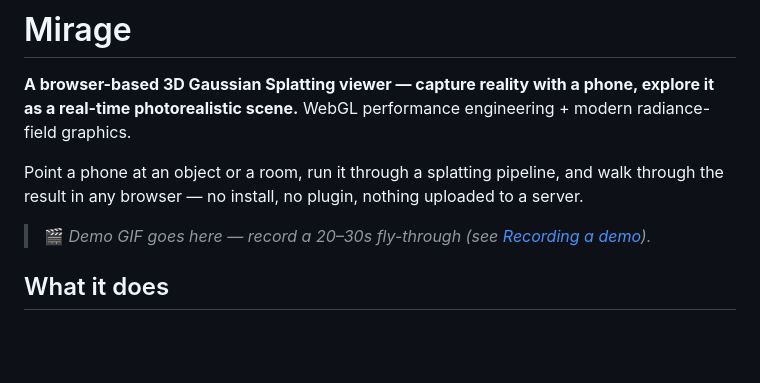
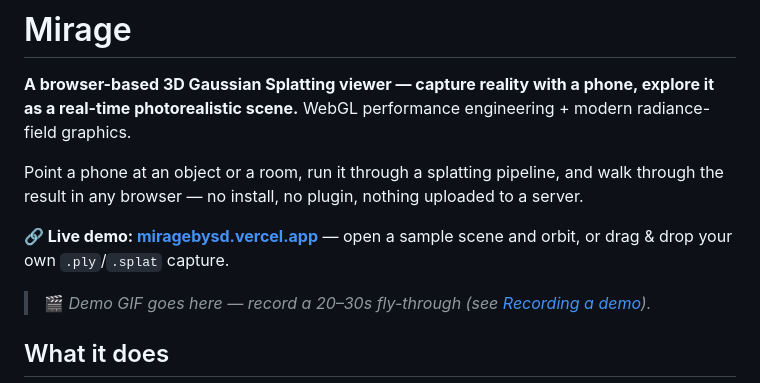
Before and after one commit to shreyaandatta/mirage, a Markdown page: README.md, the part around the change. Drawn GitHub-style; blank space fills up the shorter version.

Commit message:
docs: add live demo link to README
Deployed to Vercel (git-integrated, auto-deploys on push).

Co-Authored-By: Claude Fable 5 <noreply@anthropic.com>

```diff
--- a/README.md
+++ b/README.md
@@ -3,6 +3,8 @@
 **A browser-based 3D Gaussian Splatting viewer — capture reality with a phone, explore it as a real-time photorealistic scene.** WebGL performance engineering + modern radiance-field graphics.
 
 Point a phone at an object or a room, run it through a splatting pipeline, and walk through the result in any browser — no install, no plugin, nothing uploaded to a server.
+
+**🔗 Live demo: [miragebysd.vercel.app](https://miragebysd.vercel.app/)** — open a sample scene and orbit, or drag & drop your own `.ply`/`.splat` capture.
 
 > 🎬 *Demo GIF goes here — record a 20–30s fly-through (see [Recording a demo](#recording-a-demo)).*
 
```
